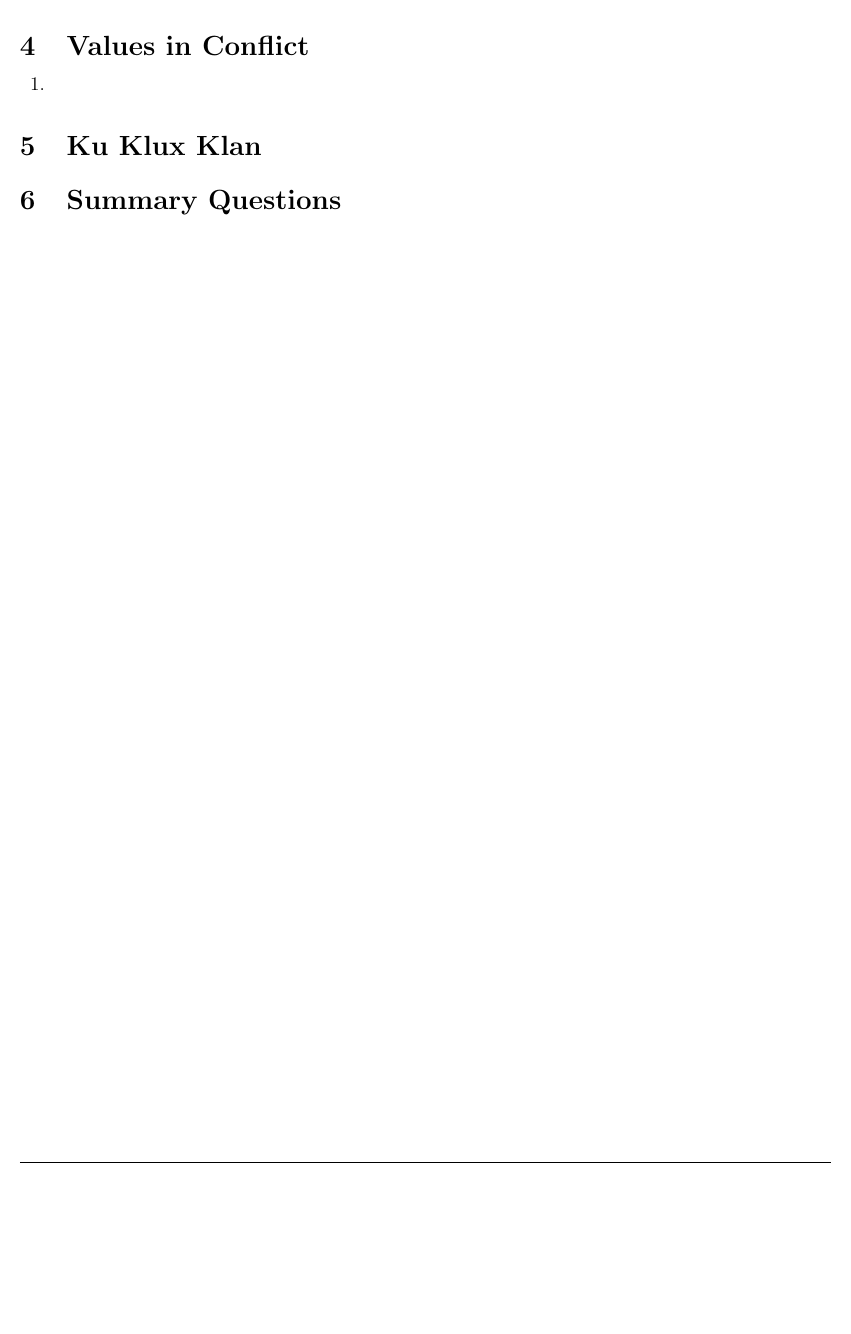
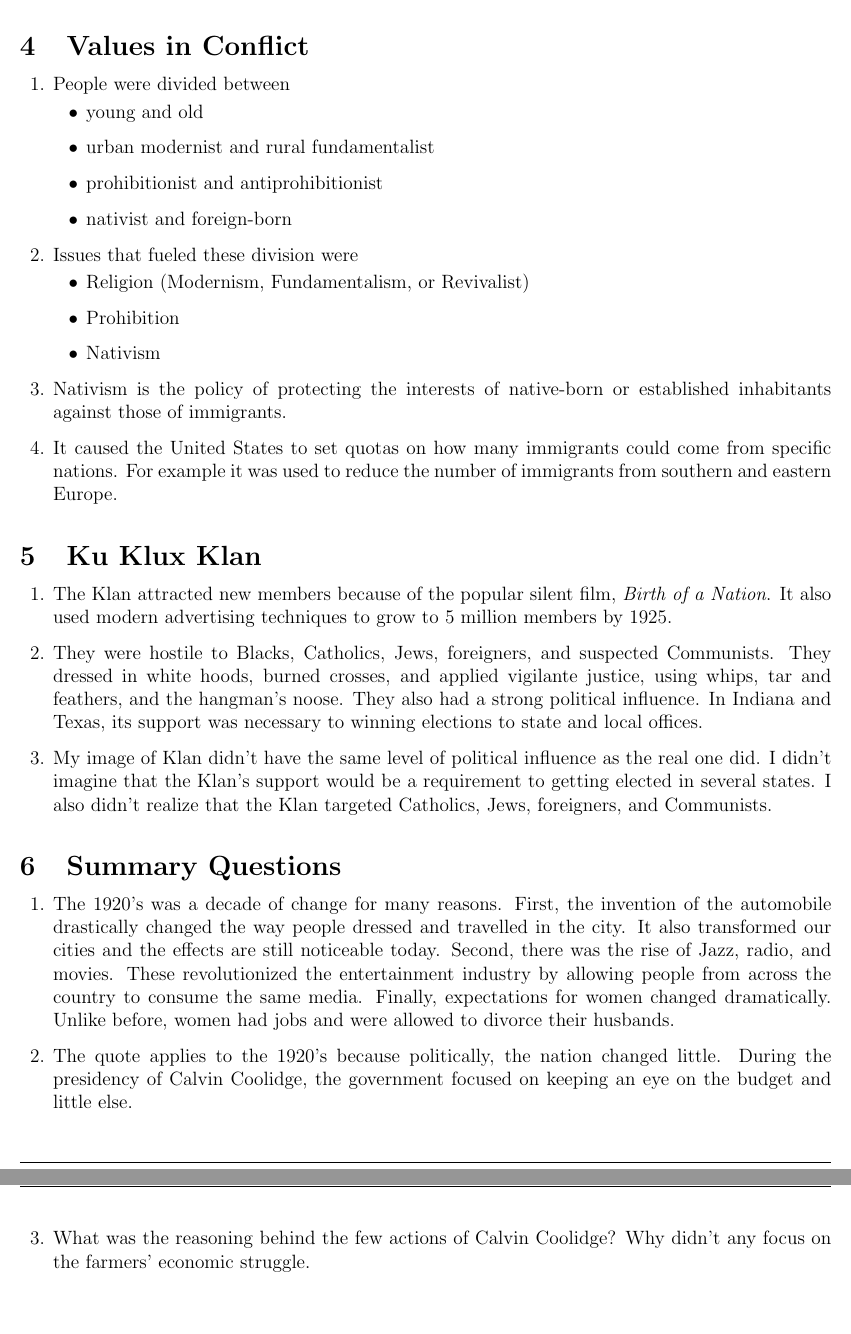
Before and after one commit to matthew-d-stringer/History, a LaTeX document (Chapter22Notes/Notes.tex): part of page 5 of 5 before the commit and two parts of pages 5 and 6 of 6 after it, the two joined at a grey line, cut so that both start at the same text, the shorter picture padded with empty space. Compiled offline with pdfLaTeX.

Commit message:
finished Chapter 22 notes

```diff
--- a/Chapter22Notes/Notes.tex
+++ b/Chapter22Notes/Notes.tex
@@ -214,11 +214,48 @@
 
 \section{Values in Conflict}
 \begin{enumerate}
-	\item
+	\item People were divided between
+	\begin{itemize}
+		\item young and old
+		\item urban modernist and rural fundamentalist
+		\item prohibitionist and antiprohibitionist
+		\item nativist and foreign-born
+	\end{itemize}
+	\item Issues that fueled these division were
+	\begin{itemize}
+		\item Religion (Modernism, Fundamentalism, or Revivalist)
+		\item Prohibition
+		\item Nativism
+	\end{itemize}
+	\item Nativism is the policy of protecting the interests of native-born or established inhabitants against those
+		of immigrants.
+	\item It caused the United States to set quotas on how many immigrants could come from specific
+		nations. For example it was used to reduce the number of immigrants from southern and eastern Europe.
 \end{enumerate}
 
 \section{Ku Klux Klan}
+\begin{enumerate}
+	\item The Klan attracted new members because of the popular silent film, \textit{Birth of a Nation}. It also used
+		modern advertising techniques to grow to 5 million members by 1925.
+	\item They were hostile to Blacks, Catholics, Jews, foreigners, and suspected Communists. They dressed in white
+		hoods, burned crosses, and applied vigilante justice, using whips, tar and feathers, and the hangman's noose.
+		They also had a strong political influence. In Indiana and Texas, its support was necessary to winning elections
+		to state and local offices.
+	\item My image of Klan didn't have the same level of political influence as the real one did. I didn't imagine that
+		the Klan's support would be a requirement to getting elected in several states. I also didn't realize that the
+		Klan targeted Catholics, Jews, foreigners, and Communists.
+\end{enumerate}
 
 \section{Summary Questions}
+\begin{enumerate}
+	\item The 1920's was a decade of change for many reasons. First, the invention of the automobile drastically changed
+		the way people dressed and travelled in the city. It also transformed our cities and the effects are still noticeable
+		today. Second, there was the rise of Jazz, radio, and movies. These revolutionized the entertainment industry by allowing
+		people from across the country to consume the same media. Finally, expectations for women changed dramatically. Unlike
+		before, women had jobs and were allowed to divorce their husbands.
+	\item The quote applies to the 1920's because politically, the nation changed little. During the presidency of Calvin
+		Coolidge, the government focused on keeping an eye on the budget and little else.
+	\item What was the reasoning behind the few actions of Calvin Coolidge? Why didn't any focus on the farmers' economic struggle.
+\end{enumerate}
 
 \end{document}
```
Also changed, not shown: Chapter22Notes/Notes.pdf, 2 other files.
